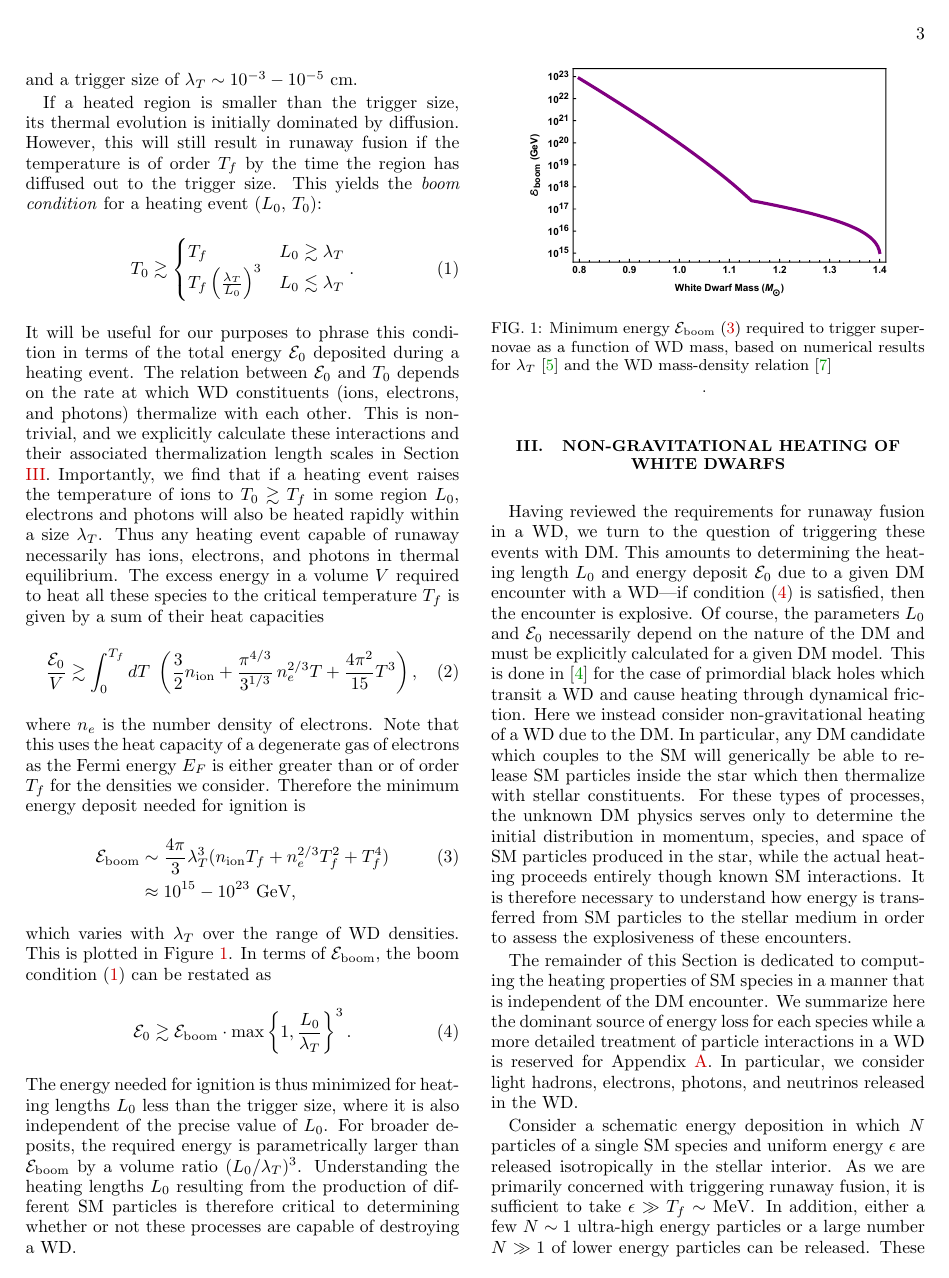
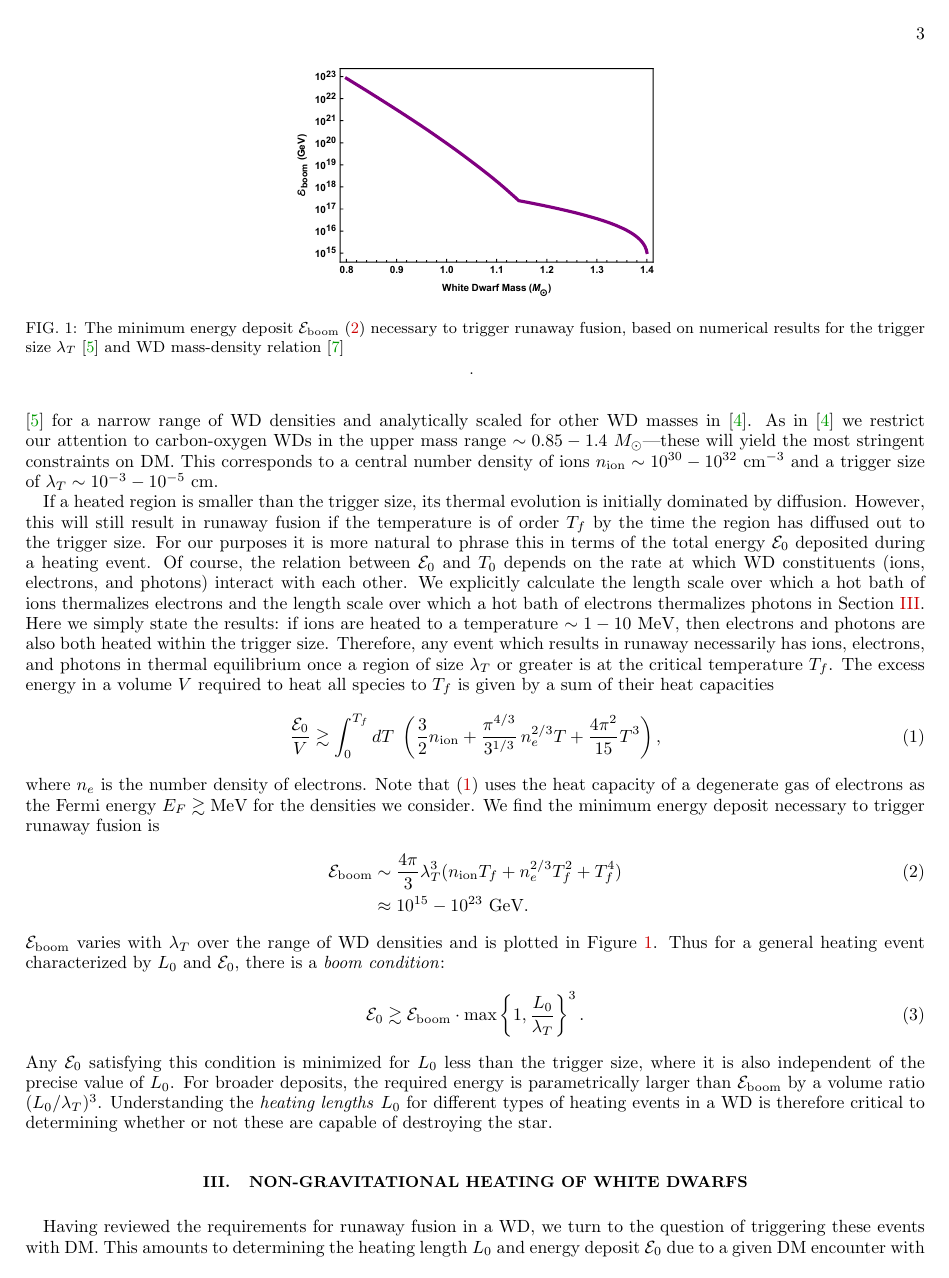
Before and after one commit to vijayoct27/Qballs, a LaTeX paper (White Dwarf Particle Detector.tex): page 3 of 17 before the commit and page 3 of 21 after it. Compiled offline with pdfLaTeX; a LaTeX package or settings file that is missing is left out.

Commit message:
my best attempt at 2

```diff
--- a/White Dwarf Particle Detector.tex
+++ b/White Dwarf Particle Detector.tex
@@ -154,47 +154,47 @@ This corresponds to a central number density of ions $n_\text{ion} \sim 10^{30}
 
 If a heated region is smaller than the trigger size, its thermal evolution is initially dominated by diffusion.
 However, this will still result in runaway fusion if the temperature is of order $T_f$ by the time the region has diffused out to the trigger size.
-This yields the \emph{boom condition} for a heating event ($L_0$, $T_0$):
-\begin{align}
-    \label{eq:Tboom}
+%Sorry RJ
+%This yields the \emph{boom condition} for a heating event ($L_0$, $T_0$):
+%\begin{align}
+    %\label{eq:Tboom}
     % T_0 \gtrsim T_f \cdot \text{max}\left\{1, \frac{\lambda_T}{L_0}\right\}^3
-    T_0 \gtrsim \begin{cases}
-      T_f & L_0 \gtrsim \lambda_T \\
-      T_f \left( \frac{\lambda_T}{L_0} \right)^3 & L_0 \lesssim \lambda_T
-    \end{cases}.
-\end{align}
-It will be useful for our purposes to phrase this condition in terms of the total energy $\Ez$ deposited during a heating event.
-The relation between $\Ez$ and $T_0$ depends on the rate at which WD constituents (ions, electrons, and photons) thermalize with each other.
-This is non-trivial, and we explicitly calculate these interactions and their associated thermalization length scales in Section \ref{sec:SMHeating}.
-Importantly, we find that if a heating event raises the temperature of ions to $T_0 \gtrsim T_f$ in some region $L_0$, electrons and photons will also be heated rapidly within a size $\lambda_T$.
-Thus any heating event capable of runaway necessarily has ions, electrons, and photons in thermal equilibrium.
-The excess energy in a volume $V$ required to heat all these species to the critical temperature $T_f$ is given by a sum of their heat capacities
+    %T_0 \gtrsim \begin{cases}
+      %T_f & L_0 \gtrsim \lambda_T \\
+      %T_f \left( \frac{\lambda_T}{L_0} \right)^3 & L_0 \lesssim \lambda_T
+    %\end{cases}.
+%\end{align}
+For our purposes it is more natural to phrase this in terms of the total energy $\Ez$ deposited during a heating event.
+Of course, the relation between $\Ez$ and $T_0$ depends on the rate at which WD constituents (ions, electrons, and photons) interact with each other.
+We explicitly calculate the length scale over which a hot bath of ions thermalizes electrons and the length scale over which a hot bath of electrons thermalizes photons in Section \ref{sec:SMHeating}.
+Here we simply state the results: if ions are heated to a temperature $\sim 1 - 10 ~\MeV$, then electrons and photons are also both heated within the trigger size.
+Therefore, any event which results in runaway necessarily has ions, electrons, and photons in thermal equilibrium once a region of size $\lambda_T$ or greater is at the critical temperature $T_f$.
+The excess energy in a volume $V$ required to heat all species to $T_f$ is given by a sum of their heat capacities
 \begin{equation}
 \label{eq:heatcapacity}
   \frac{\Ez}{V} \gtrsim \int_0^{T_f} dT ~\left(\frac32 n_\text{ion} + \frac{\pi^{4/3}}{3^{1/3}}\, n_e^{2/3} T + \frac{4 \pi^2}{15} T^3 \right),
 \end{equation}
 where $n_e$ is the number density of electrons.
-Note that this uses the heat capacity of a degenerate gas of electrons as the Fermi energy $E_F$ is either greater than or of order $T_f$ for the densities we consider.
-Therefore the minimum energy deposit needed for ignition is
+Note that \eqref{eq:heatcapacity} uses the heat capacity of a degenerate gas of electrons as the Fermi energy $E_F \gtrsim \MeV$ for the densities we consider.
+We find the minimum energy deposit necessary to trigger runaway fusion is
 \begin{align}
 \label{eq:Eboom}
 \Eboom &\sim \frac{4 \pi}{3} \lambda_T^3 (n_\text{ion} T_f + n_e^{2/3} T_f^2 + T_f^4) \\
-         &\approx  10^{15} - 10^{23} ~\GeV \nonumber,
+         &\approx  10^{15} - 10^{23} ~\GeV \nonumber.
 \end{align}
-which varies with $\lambda_T$ over the range of WD densities.
-This is plotted in Figure \ref{fig:Eboom}.
-In terms of $\Eboom$, the boom condition~\eqref{eq:Tboom} can be restated as
+$\Eboom$ varies with $\lambda_T$ over the range of WD densities and is plotted in Figure \ref{fig:Eboom}.
+Thus for a general heating event characterized by $L_0$ and $\Ez$, there is a \emph{boom condition}:
 \begin{align}
     \label{eq:energy_boom_condition}
     \Ez \gtrsim
     \Eboom \cdot \text{max}\left\{1, \frac{L_0}{\lambda_T}\right\}^3.
 \end{align}
-The energy needed for ignition is thus minimized for heating lengths $L_0$ less than the trigger size, where it is also independent of the precise value of $L_0$.
+Any $\Ez$ satisfying this condition is minimized for $L_0$ less than the trigger size, where it is also independent of the precise value of $L_0$.
 For broader deposits, the required energy is parametrically larger than $\Eboom$ by a volume ratio $(L_0/\lambda_T)^3$.
-Understanding the heating lengths $L_0$ resulting from the production of different SM particles is therefore critical to determining whether or not these processes are capable of destroying a WD.
+Understanding the \emph{heating lengths} $L_0$ for different types of heating events in a WD is therefore critical to determining whether or not these are capable of destroying the star.
 \begin{figure}
 \includegraphics[scale=.45]{Eboom.pdf}
-\caption{Minimum energy $\Eboom$ \eqref{eq:Eboom} required to trigger supernovae as a function of WD mass, based on numerical results for $\lambda_T$ \cite{Woosley} and the WD mass-density relation \cite{cococubed}}.
+\caption{The minimum energy deposit $\Eboom$ \eqref{eq:Eboom} necessary to trigger runaway fusion, based on numerical results for the trigger size $\lambda_T$ \cite{Woosley} and WD mass-density relation \cite{cococubed}}.
 \label{fig:Eboom}
 \end{figure}
 
```
Also changed, not shown: White Dwarf Particle Detector.pdf, White Dwarf Particle Detector.tex (6 more changed lines), 2 other files.
